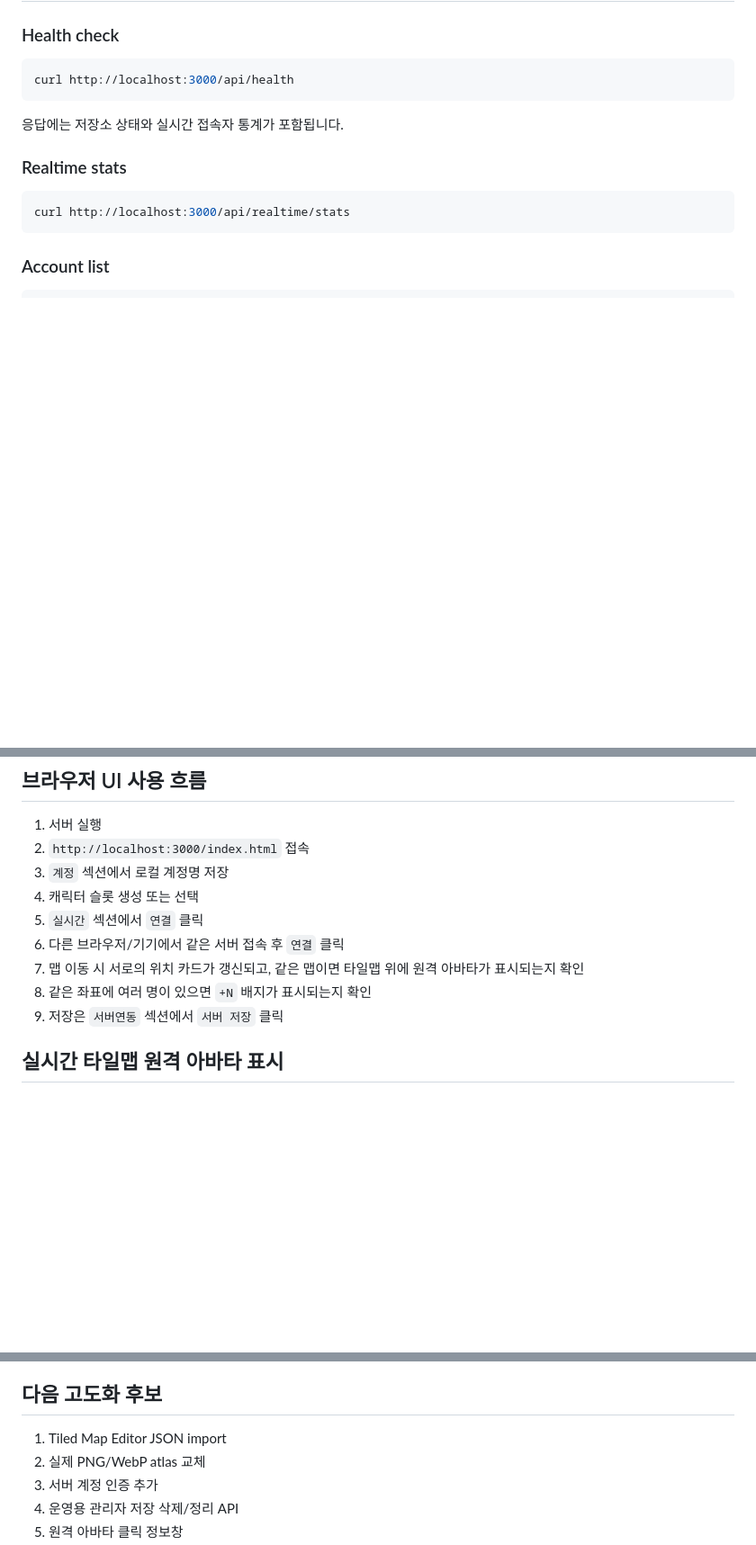
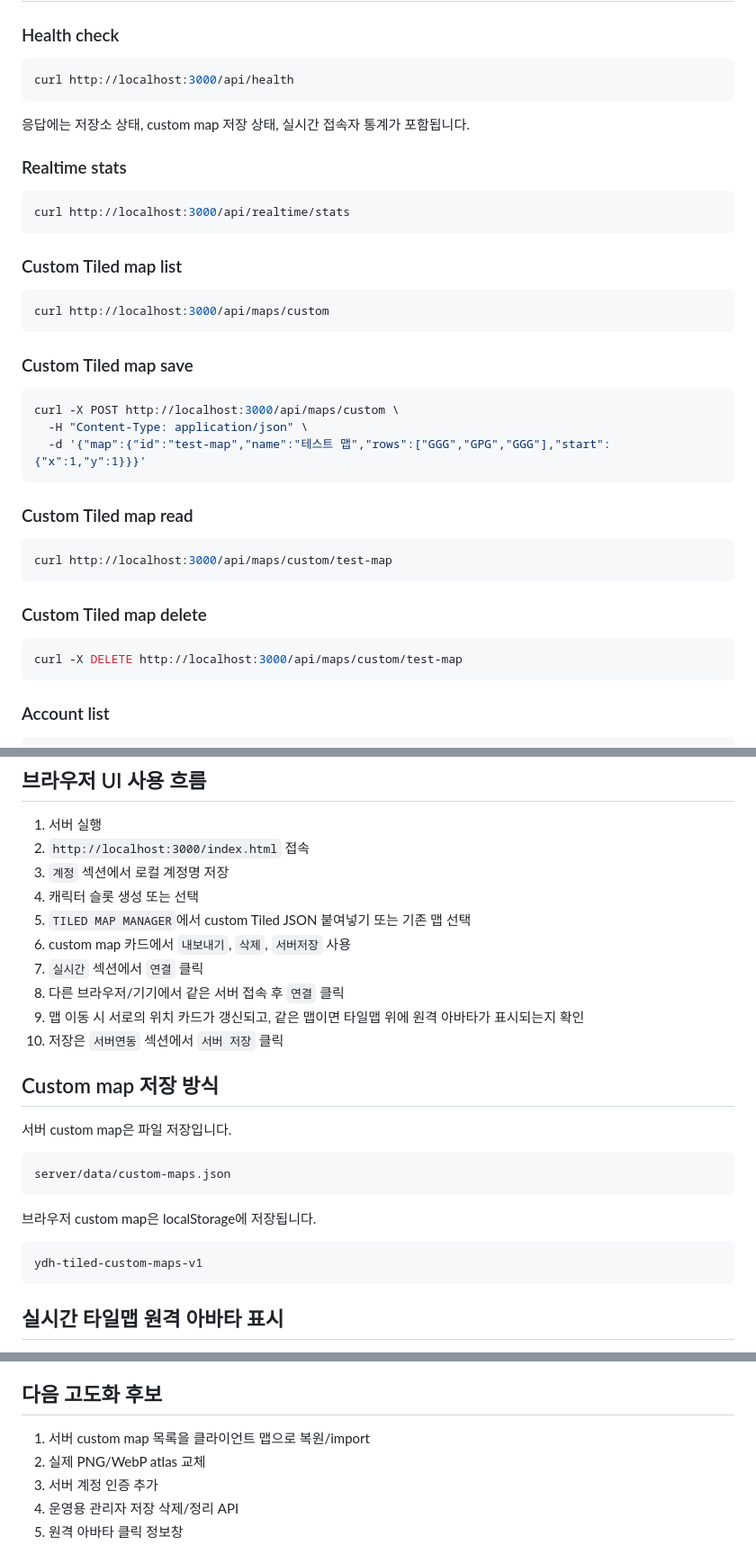
Before and after one commit to ydhappy/ydh_, a Markdown page: server/README.md, 3 parts joined by grey strips. Shown at 90% size. Rendered like a GitHub page; blank space fills up the shorter version.

Commit message:
Document custom Tiled map API

````diff
--- a/server/README.md
+++ b/server/README.md
@@ -95,12 +96,38 @@ npm start
 curl http://localhost:3000/api/health
 ```
 
-응답에는 저장소 상태와 실시간 접속자 통계가 포함됩니다.
+응답에는 저장소 상태, custom map 저장 상태, 실시간 접속자 통계가 포함됩니다.
 
 ### Realtime stats
 
 ```bash
 curl http://localhost:3000/api/realtime/stats
+```
+
+### Custom Tiled map list
+
+```bash
+curl http://localhost:3000/api/maps/custom
+```
+
+### Custom Tiled map save
+
+```bash
+curl -X POST http://localhost:3000/api/maps/custom \
+  -H "Content-Type: application/json" \
+  -d '{"map":{"id":"test-map","name":"테스트 맵","rows":["GGG","GPG","GGG"],"start":{"x":1,"y":1}}}'
+```
+
+### Custom Tiled map read
+
+```bash
+curl http://localhost:3000/api/maps/custom/test-map
+```
+
+### Custom Tiled map delete
+
+```bash
+curl -X DELETE http://localhost:3000/api/maps/custom/test-map
 ```
 
 ### Account list
@@ -179,11 +206,26 @@ error
 2. `http://localhost:3000/index.html` 접속
 3. `계정` 섹션에서 로컬 계정명 저장
 4. 캐릭터 슬롯 생성 또는 선택
-5. `실시간` 섹션에서 `연결` 클릭
-6. 다른 브라우저/기기에서 같은 서버 접속 후 `연결` 클릭
-7. 맵 이동 시 서로의 위치 카드가 갱신되고, 같은 맵이면 타일맵 위에 원격 아바타가 표시되는지 확인
-8. 같은 좌표에 여러 명이 있으면 `+N` 배지가 표시되는지 확인
-9. 저장은 `서버연동` 섹션에서 `서버 저장` 클릭
+5. `TILED MAP MANAGER`에서 custom Tiled JSON 붙여넣기 또는 기존 맵 선택
+6. custom map 카드에서 `내보내기`, `삭제`, `서버저장` 사용
+7. `실시간` 섹션에서 `연결` 클릭
+8. 다른 브라우저/기기에서 같은 서버 접속 후 `연결` 클릭
+9. 맵 이동 시 서로의 위치 카드가 갱신되고, 같은 맵이면 타일맵 위에 원격 아바타가 표시되는지 확인
+10. 저장은 `서버연동` 섹션에서 `서버 저장` 클릭
+
+## Custom map 저장 방식
+
+서버 custom map은 파일 저장입니다.
+
+```text
+server/data/custom-maps.json
+```
+
+브라우저 custom map은 localStorage에 저장됩니다.
+
+```text
+ydh-tiled-custom-maps-v1
+```
 
 ## 실시간 타일맵 원격 아바타 표시
 
@@ -241,7 +283,7 @@ ydh_schema_meta
 
 ## 다음 고도화 후보
 
-1. Tiled Map Editor JSON import
+1. 서버 custom map 목록을 클라이언트 맵으로 복원/import
 2. 실제 PNG/WebP atlas 교체
 3. 서버 계정 인증 추가
 4. 운영용 관리자 저장 삭제/정리 API
````
Also changed, not shown: other parts of server/README.md (+2 -1 lines).
